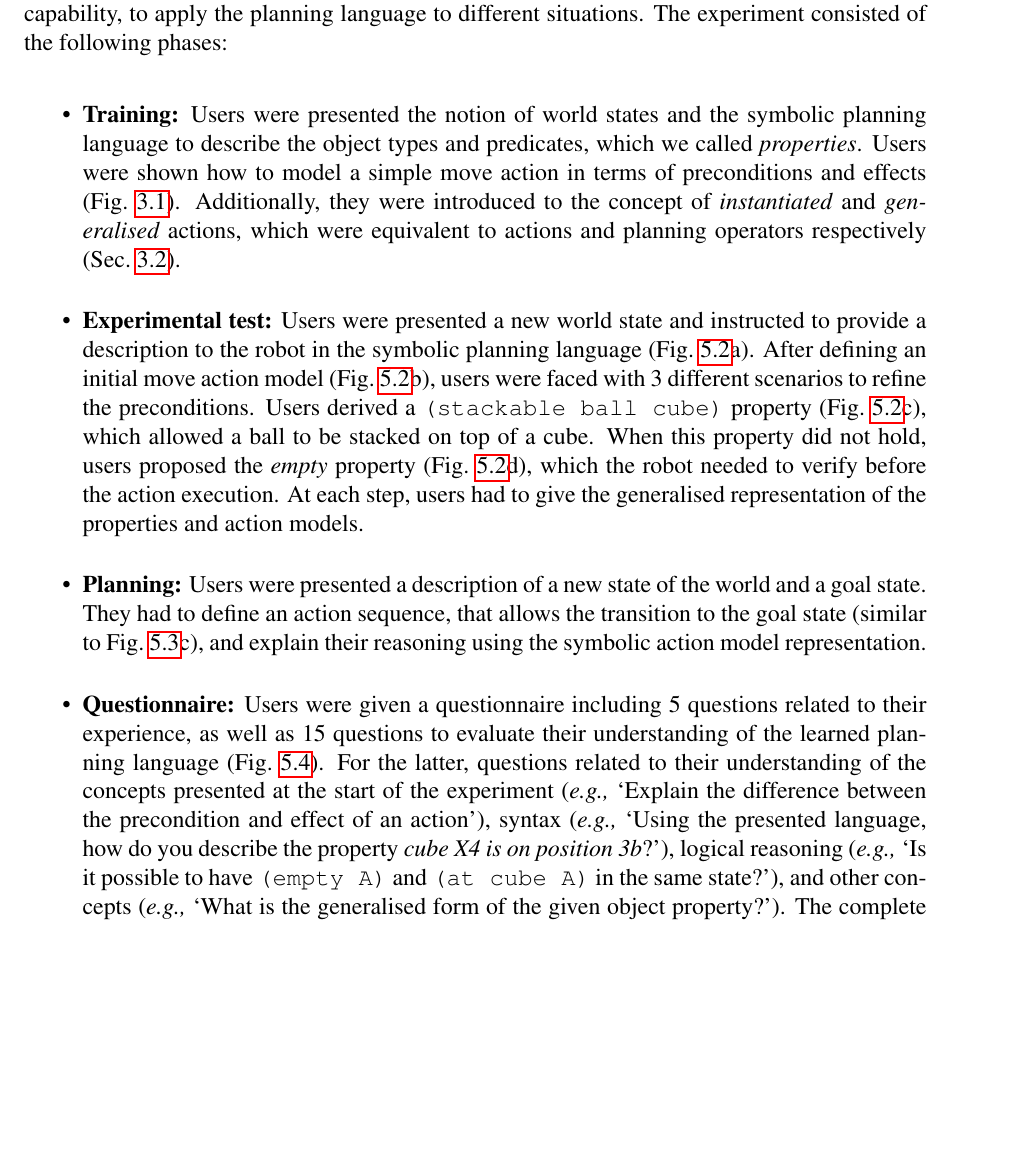
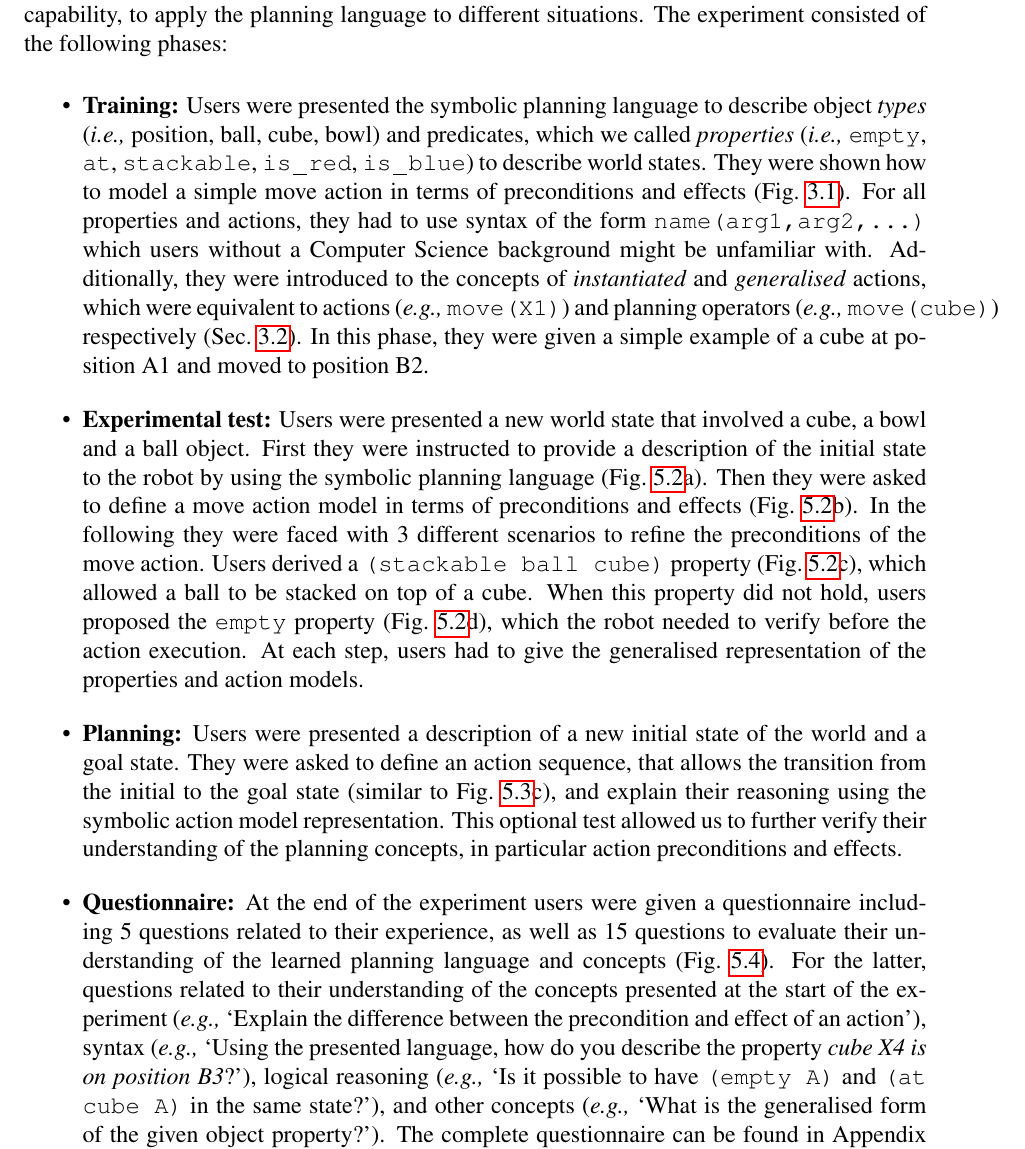
Before and after one commit to ysl208/lunwen, a LaTeX thesis (thesis.tex, which reads 5-evaluation/2-pddleval.tex): part of page 39 of 79, cut so that both start at the same text, the shorter picture padded with empty space. Compiled offline with pdfLaTeX.

Commit message:
included more details on exp1

```diff
--- a/5-evaluation/2-pddleval.tex
+++ b/5-evaluation/2-pddleval.tex
@@ -44,24 +58,29 @@ The experiment consisted of the following phases:
 
 \begin{itemize}
 %  \item{Introduction: After a short introduction to the Baxter robot \cite{Baxter}, users were told that they needed to use a planning language (STRIPS) to explain Baxter the state of the world and the semantic meaning of the actions.}
-  \item{\textbf{Training:} Users were presented the notion of world states and the symbolic planning language to describe the object types and predicates, which we called \textit{properties}.
-Users were shown how to model a simple move action in terms of preconditions and effects (\fig{fig:action}).
-Additionally, they were introduced to the concept of \textit{instantiated} and \textit{generalised} actions, which were equivalent to actions and planning operators respectively (\sect{subsec:Classical planning problem}).}
-  \item{\textbf{Experimental test:} Users were presented a new world state and instructed to provide a description to the robot in the symbolic planning language (\fig{fig:scenarios-exp1}a).
-After defining an initial move action model (\fig{fig:scenarios-exp1}b), users were faced with 3 different scenarios to refine the preconditions.
+  \item{\textbf{Training:} Users were presented the symbolic planning language to describe object \textit{types} (\ie position, ball, cube, bowl) and predicates, which we called \textit{properties} (\ie \texttt{empty}, \texttt{at}, \texttt{stackable}, \texttt{is\_red}, \texttt{is\_blue}) to describe world states.
+They were shown how to model a simple move action in terms of preconditions and effects (\fig{fig:action}).
+For all properties and actions, they had to use syntax of the form \texttt{name(arg1,arg2,\dots)} which users without a  Computer Science background might be unfamiliar with.
+Additionally, they were introduced to the concepts of \textit{instantiated} and \textit{generalised} actions, which were equivalent to actions (\eg \texttt{move(X1)}) and planning operators (\eg \texttt{move(cube)}) respectively (\sect{subsec:Classical planning problem}).
+In this phase, they were given a simple example of a cube at position A1 and moved to position B2.}
+  \item{\textbf{Experimental test:} Users were presented a new world state that involved a cube, a bowl and a ball object.
+  	First they were instructed to provide a description of the initial state to the robot by using the symbolic planning language (\fig{fig:scenarios-exp1}a).
+Then they were asked to define a move action model in terms of preconditions and effects (\fig{fig:scenarios-exp1}b).
+In the following they were faced with 3 different scenarios to refine the preconditions of the move action.
 Users derived a \texttt{(stackable ball cube)} property (\fig{fig:scenarios-exp1}c), which allowed a ball to be stacked on top of a cube.
-When this property did not hold, users proposed the \textit{empty} property (\fig{fig:scenarios-exp1}d), which the robot needed to verify before the action execution.
+When this property did not hold, users proposed the \texttt{empty} property (\fig{fig:scenarios-exp1}d), which the robot needed to verify before the action execution.
 At each step, users had to give the generalised representation of the properties and action models.}
-  \item{\textbf{Planning:} Users were presented a description of a new state of the world and a goal state.
-They had to define an action sequence, that allows the transition to the goal state (similar to \fig{fig:planning-permutation}c), and explain their reasoning using the symbolic action model representation.}
-  \item{\textbf{Questionnaire:} Users were given a questionnaire including 5 questions related to their experience, as well as 15 questions to evaluate their understanding of the learned planning language (\fig{fig:eEvaluation2}).
-  For the latter, questions related to their understanding of the concepts presented at the start of the experiment (\eg `Explain the difference between the precondition and effect of an action'), syntax (\eg `Using the presented language, how do you describe the property \textit{cube X4 is on position 3b}?'),
+  \item{\textbf{Planning:} Users were presented a description of a new initial state of the world and a goal state.
+They were asked to define an action sequence, that allows the transition from the initial to the goal state (similar to \fig{fig:planning-permutation}c), and explain their reasoning using the symbolic action model representation.
+This optional test allowed us to further verify their understanding of the planning concepts, in particular action preconditions and effects.}
+  \item{\textbf{Questionnaire:} At the end of the experiment users were given a questionnaire including 5 questions related to their experience, as well as 15 questions to evaluate their understanding of the learned planning language and concepts (\fig{fig:eEvaluation2}).
+  For the latter, questions related to their understanding of the concepts presented at the start of the experiment (\eg `Explain the difference between the precondition and effect of an action'), syntax (\eg `Using the presented language, how do you describe the property \textit{cube X4 is on position B3}?'),
   %If move(CUBE) describes a move action, tick all statements that are true.
   logical reasoning
   	(\eg `Is it possible to have \texttt{(empty A)} and \texttt{(at cube A)} in the same state?'), and other concepts (\eg `What is the generalised form of the given object property?').
   The complete questionnaire can be found in Appendix \ref{label} \todo.}
-   \item {\textbf{Debriefing:} Throughout the experiment, users were asked open-ended questions (\eg ``What properties do you observe in the current world state?"), so that they were guided as little as possible, and their responses were unbiased.
-When the participant struggled to find an answer, the experimenter guided the participant into a possible direction (\eg ``Why can the ball not be placed on the cube?").}
+   \item {\textbf{Debriefing:} Throughout the experiment, users were asked open-ended questions (\eg ``What properties do you observe in the current world state?"), so that they were guided as little as possible and their responses were unbiased.
+When the participant struggled to find an answer, the experimenter guided the participant in a possible direction (\eg ``Why can the ball not be placed on the cube?").}
 \end{itemize}
 
 \begin{figure}[ht]
```
Also changed, not shown: 5-evaluation/0-main.tex (+0 -14 lines), 5-evaluation/2-pddleval.tex (16 more changed lines).
